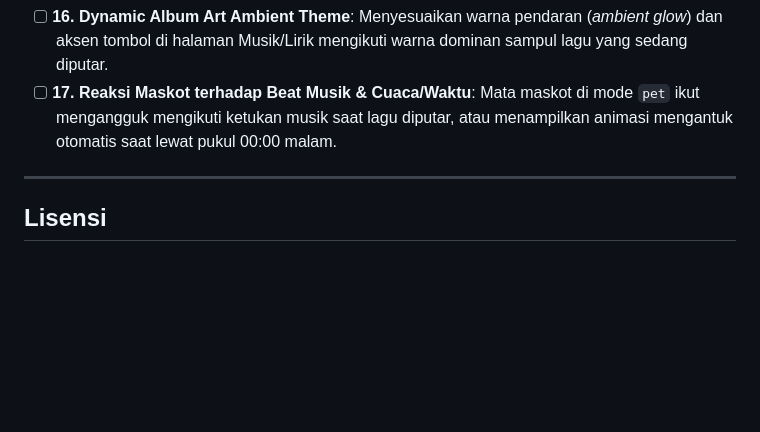
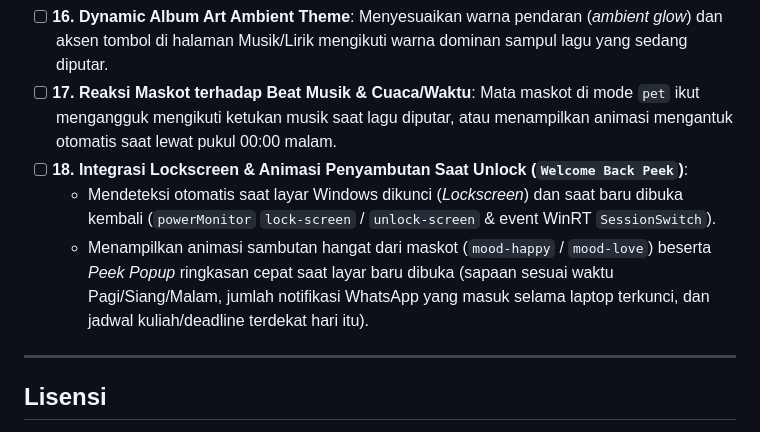
Before and after one commit to muhnaufal11/Ukikura, a Markdown page: README.md, the part around the change. GitHub-like rendering; blank space fills up the shorter version.

Commit message:
Add feature 18 (Lockscreen & Welcome Unlock Greeting) to README.md and TODO.md

```diff
--- a/README.md
+++ b/README.md
@@ -268,6 +268,9 @@ Berikut daftar rencana fitur baru yang sedang disiapkan untuk pembaruan **Ukikur
 - [ ] **15. Global Keyboard Hotkeys**: Pintasan keyboard dari aplikasi mana saja (`Alt + Space` untuk buka/tutup kapsul Ukikura, `Alt + L` untuk halaman **Synced Lyrics (`520px`)**, `Alt + S` untuk halaman **File Shelf & Clipboard**, dan `Alt + M` untuk *Play/Pause* musik instan).
 - [ ] **16. Dynamic Album Art Ambient Theme**: Menyesuaikan warna pendaran (*ambient glow*) dan aksen tombol di halaman Musik/Lirik mengikuti warna dominan sampul lagu yang sedang diputar.
 - [ ] **17. Reaksi Maskot terhadap Beat Musik & Cuaca/Waktu**: Mata maskot di mode `pet` ikut mengangguk mengikuti ketukan musik saat lagu diputar, atau menampilkan animasi mengantuk otomatis saat lewat pukul 00:00 malam.
+- [ ] **18. Integrasi Lockscreen & Animasi Penyambutan Saat Unlock (`Welcome Back Peek`)**:
+  - Mendeteksi otomatis saat layar Windows dikunci (*Lockscreen*) dan saat baru dibuka kembali (`powerMonitor` `lock-screen` / `unlock-screen` & event WinRT `SessionSwitch`).
+  - Menampilkan animasi sambutan hangat dari maskot (`mood-happy` / `mood-love`) beserta *Peek Popup* ringkasan cepat saat layar baru dibuka (sapaan sesuai waktu Pagi/Siang/Malam, jumlah notifikasi WhatsApp yang masuk selama laptop terkunci, dan jadwal kuliah/deadline terdekat hari itu).
 
 ---
 
```
Also changed, not shown: TODO.md (+5 -1 lines).
